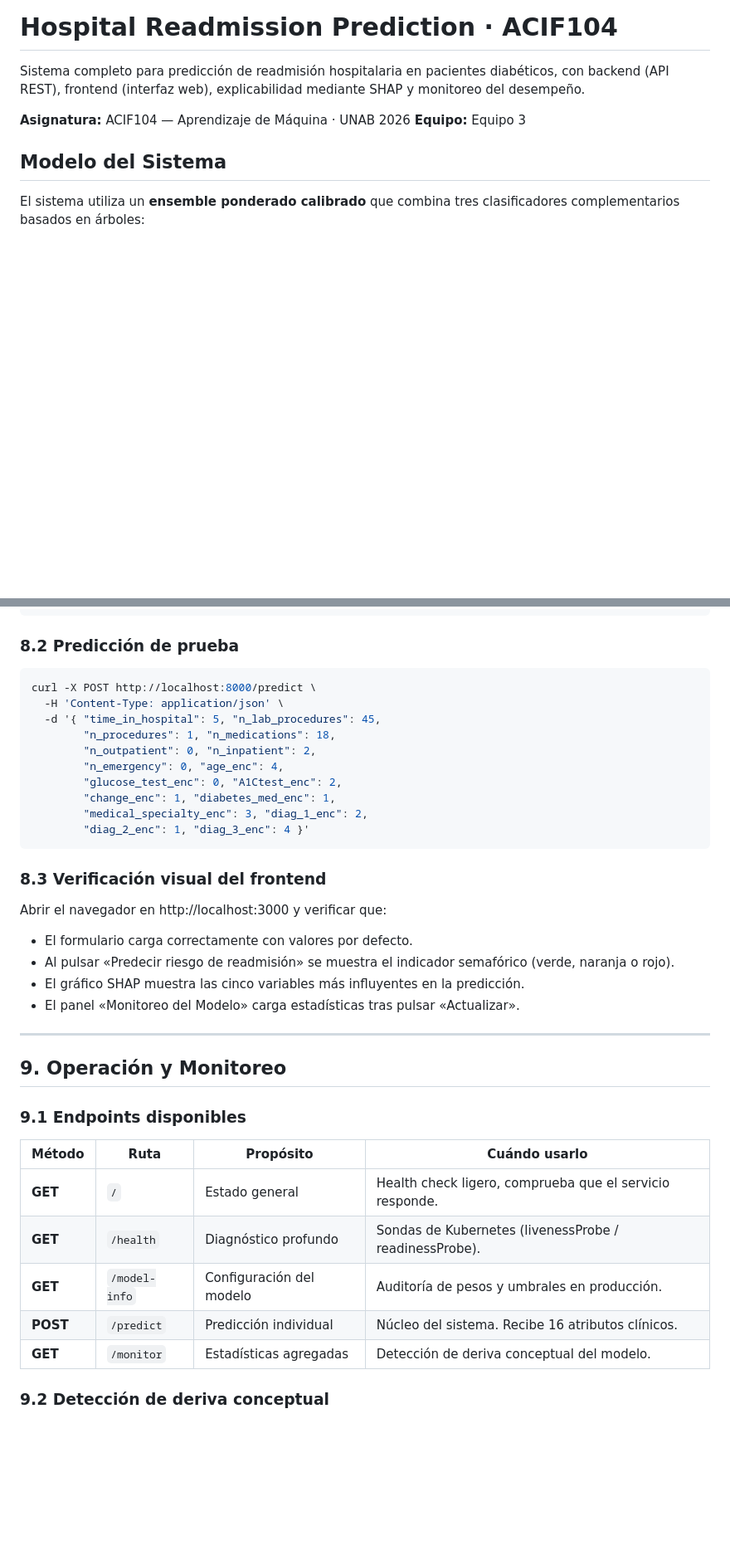
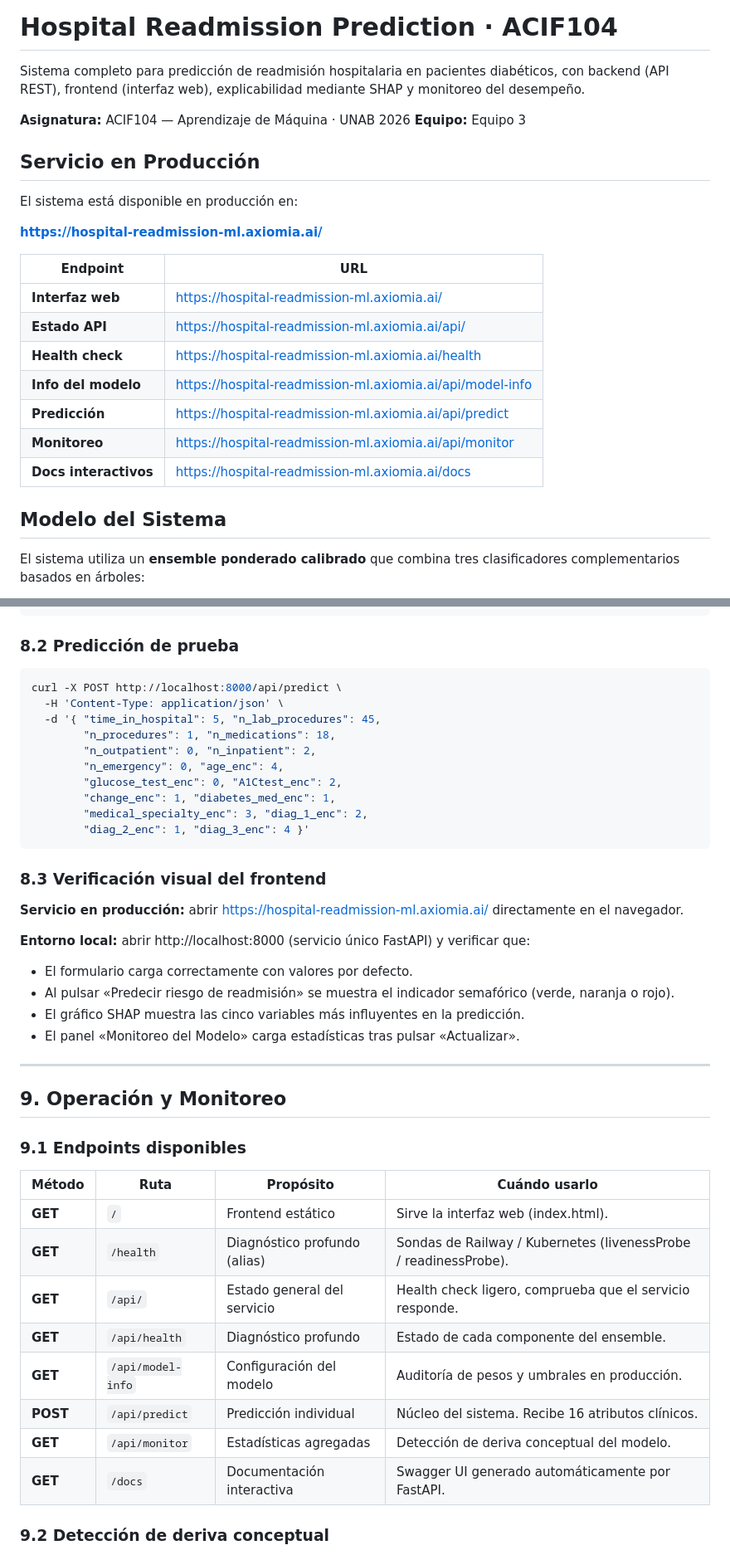
Before and after one commit to axiomia/hospital-readmission-ml, a Markdown page: README.md, 2 parts joined by grey strips. Shown at 83% size. Rendered like a GitHub page; blank space fills up the shorter version.

Commit message:
docs: Actualiza README.md

````diff
--- a/README.md
+++ b/README.md
@@ -4,6 +4,22 @@ Sistema completo para predicción de readmisión hospitalaria en pacientes diab
 
 **Asignatura:** ACIF104 — Aprendizaje de Máquina · UNAB 2026
 **Equipo:** Equipo 3
+
+## Servicio en Producción
+
+El sistema está disponible en producción en:
+
+**https://hospital-readmission-ml.axiomia.ai/**
+
+| Endpoint | URL |
+|---|---|
+| **Interfaz web** | https://hospital-readmission-ml.axiomia.ai/ |
+| **Estado API** | https://hospital-readmission-ml.axiomia.ai/api/ |
+| **Health check** | https://hospital-readmission-ml.axiomia.ai/health |
+| **Info del modelo** | https://hospital-readmission-ml.axiomia.ai/api/model-info |
+| **Predicción** | https://hospital-readmission-ml.axiomia.ai/api/predict |
+| **Monitoreo** | https://hospital-readmission-ml.axiomia.ai/api/monitor |
+| **Docs interactivos** | https://hospital-readmission-ml.axiomia.ai/docs |
 
 ## Modelo del Sistema
 
@@ -390,7 +429,7 @@ Salida esperada (HTTP 200) en formato JSON:
 ### 8.2 Predicción de prueba
 
 ```bash
-curl -X POST http://localhost:8000/predict \
+curl -X POST http://localhost:8000/api/predict \
   -H 'Content-Type: application/json' \
   -d '{ "time_in_hospital": 5, "n_lab_procedures": 45,
         "n_procedures": 1, "n_medications": 18,
@@ -404,7 +443,9 @@ curl -X POST http://localhost:8000/predict \
 
 ### 8.3 Verificación visual del frontend
 
-Abrir el navegador en http://localhost:3000 y verificar que:
+**Servicio en producción:** abrir https://hospital-readmission-ml.axiomia.ai/ directamente en el navegador.
+
+**Entorno local:** abrir http://localhost:8000 (servicio único FastAPI) y verificar que:
 
 - El formulario carga correctamente con valores por defecto.
 - Al pulsar «Predecir riesgo de readmisión» se muestra el indicador semafórico (verde, naranja o rojo).
@@ -419,11 +460,14 @@ Abrir el navegador en http://localhost:3000 y verificar que:
 
 | Método | Ruta | Propósito | Cuándo usarlo |
 |---|---|---|---|
-| **GET** | `/` | Estado general | Health check ligero, comprueba que el servicio responde. |
-| **GET** | `/health` | Diagnóstico profundo | Sondas de Kubernetes (livenessProbe / readinessProbe). |
-| **GET** | `/model-info` | Configuración del modelo | Auditoría de pesos y umbrales en producción. |
-| **POST** | `/predict` | Predicción individual | Núcleo del sistema. Recibe 16 atributos clínicos. |
-| **GET** | `/monitor` | Estadísticas agregadas | Detección de deriva conceptual del modelo. |
+| **GET** | `/` | Frontend estático | Sirve la interfaz web (index.html). |
+| **GET** | `/health` | Diagnóstico profundo (alias) | Sondas de Railway / Kubernetes (livenessProbe / readinessProbe). |
+| **GET** | `/api/` | Estado general del servicio | Health check ligero, comprueba que el servicio responde. |
+| **GET** | `/api/health` | Diagnóstico profundo | Estado de cada componente del ensemble. |
+| **GET** | `/api/model-info` | Configuración del modelo | Auditoría de pesos y umbrales en producción. |
+| **POST** | `/api/predict` | Predicción individual | Núcleo del sistema. Recibe 16 atributos clínicos. |
+| **GET** | `/api/monitor` | Estadísticas agregadas | Detección de deriva conceptual del modelo. |
+| **GET** | `/docs` | Documentación interactiva | Swagger UI generado automáticamente por FastAPI. |
 
 ### 9.2 Detección de deriva conceptual
 
````
Also changed, not shown: other parts of README.md (+36 -10 lines).
